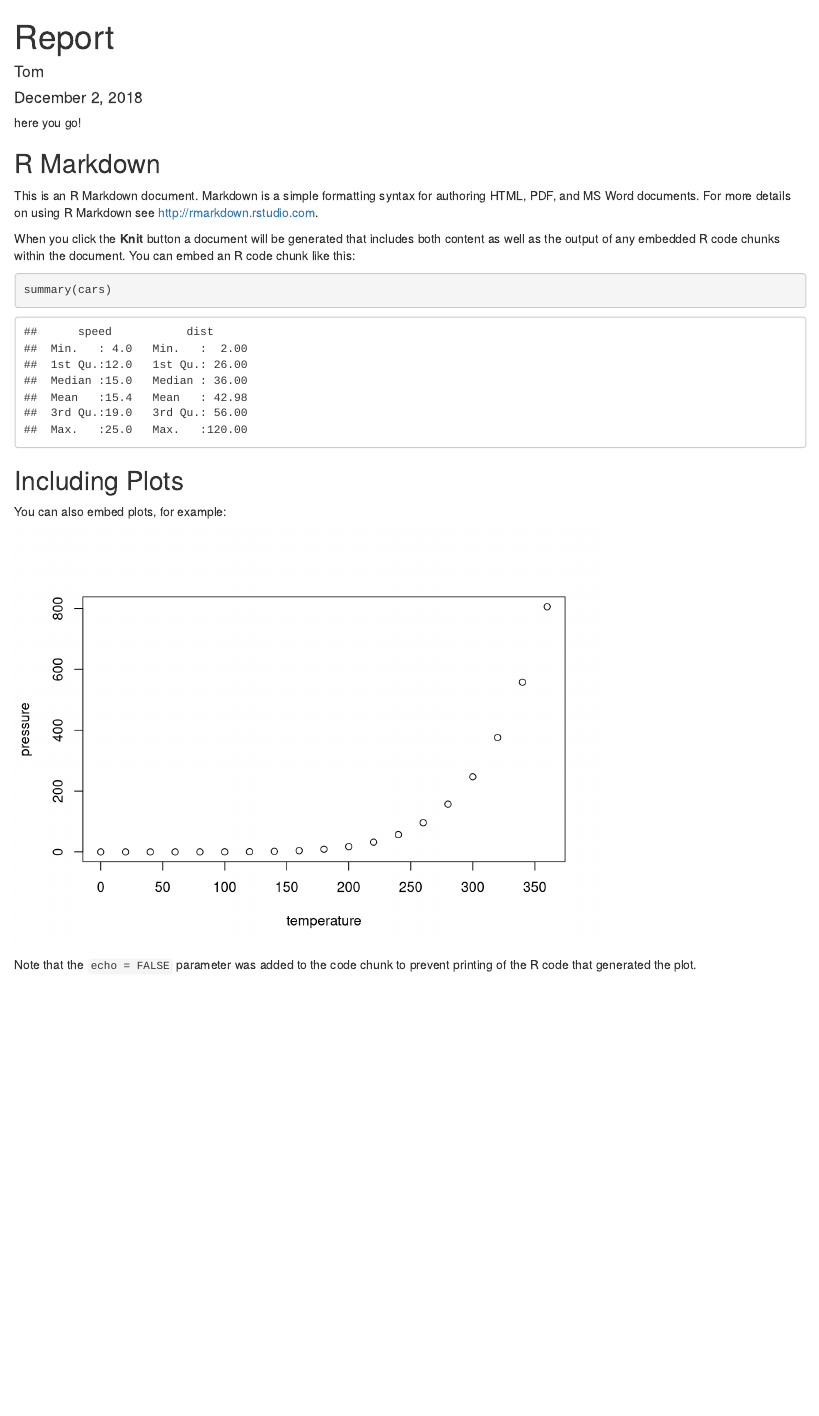
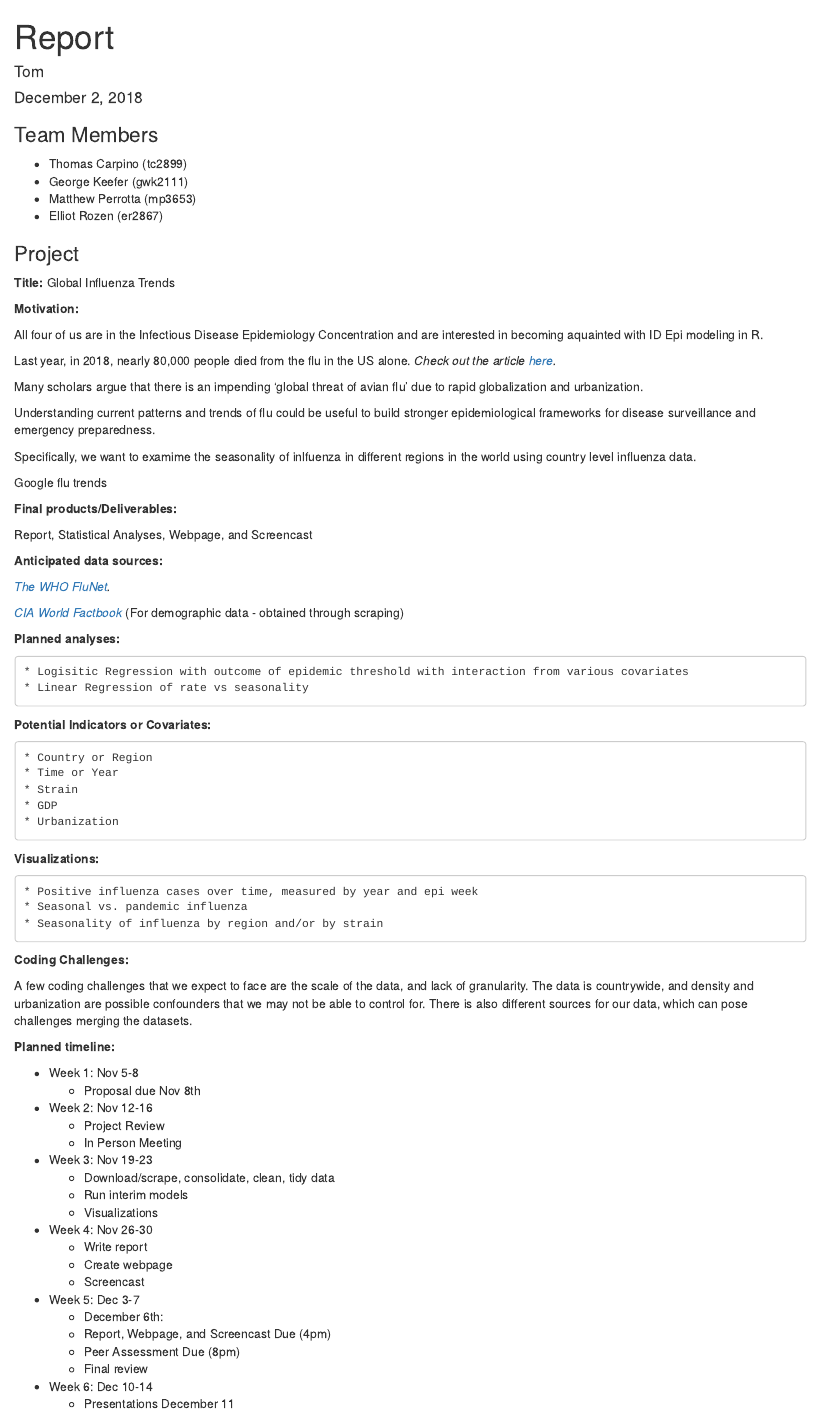
Before and after one commit to mattperrotta/final_project, an R Markdown document (Report.Rmd): the page in a window 1100 px wide, from its top. Rendered offline with R 4.5, knitr and Pandoc, with nearby package versions.

Commit message:
initial report

````diff
--- a/Report.Rmd
+++ b/Report.Rmd
@@ -5,28 +5,84 @@ date: "December 2, 2018"
 output: html_document
 ---
 
-here you go!
+### Team Members
+  * Thomas Carpino (tc2899)
+  * George Keefer (gwk2111)
+  * Matthew Perrotta (mp3653)
+  * Elliot Rozen (er2867)
 
-```{r setup, include=FALSE}
-knitr::opts_chunk$set(echo = TRUE)
-```
+### Project
 
-## R Markdown
+**Title:** Global Influenza Trends
 
-This is an R Markdown document. Markdown is a simple formatting syntax for authoring HTML, PDF, and MS Word documents. For more details on using R Markdown see <http://rmarkdown.rstudio.com>.
+**Motivation:**
 
-When you click the **Knit** button a document will be generated that includes both content as well as the output of any embedded R code chunks within the document. You can embed an R code chunk like this:
+All four of us are in the Infectious Disease Epidemiology Concentration and are interested in becoming aquainted with ID Epi modeling in R.
 
-```{r cars}
-summary(cars)
-```
+Last year, in 2018, nearly 80,000 people died from the flu in the US alone.
+_Check out the article [here](https://www.cnn.com/2018/09/26/health/flu-deaths-2017--2018-cdc-bn/index.html)._
 
-## Including Plots
+Many scholars argue that there is an impending 'global threat of avian flu' due to rapid globalization and urbanization.
 
-You can also embed plots, for example:
+Understanding current patterns and trends of flu could be useful to build stronger epidemiological frameworks for disease surveillance and emergency preparedness.
 
-```{r pressure, echo=FALSE}
-plot(pressure)
-```
+Specifically, we want to examime the seasonality of inlfuenza in different regions in the world using country level influenza data.
 
-Note that the `echo = FALSE` parameter was added to the code chunk to prevent printing of the R code that generated the plot.
+Google flu trends
+
+**Final products/Deliverables:**
+
+Report, Statistical Analyses, Webpage, and Screencast
+
+**Anticipated data sources:**
+
+_[The WHO FluNet](http://apps.who.int/flumart/Default?ReportNo=12)._
+
+
+_[CIA World Factbook](https://www.cia.gov/library/publications/the-world-factbook/)_ (For demographic data - obtained through scraping)
+
+**Planned analyses:**
+
+    * Logisitic Regression with outcome of epidemic threshold with interaction from various covariates
+    * Linear Regression of rate vs seasonality
+
+**Potential Indicators or Covariates:**
+
+    * Country or Region
+    * Time or Year
+    * Strain
+    * GDP
+    * Urbanization
+
+**Visualizations:**
+
+    * Positive influenza cases over time, measured by year and epi week
+    * Seasonal vs. pandemic influenza
+    * Seasonality of influenza by region and/or by strain
+
+**Coding Challenges:**
+
+A few coding challenges that we expect to face are the scale of the data, and lack of granularity.  The data is countrywide, and density and urbanization are possible confounders that we may not be able to control for.  There is also different sources for our data, which can pose challenges merging the datasets.
+
+**Planned timeline:**
+
+* Week 1: Nov 5-8
+    + Proposal due Nov 8th
+* Week 2: Nov 12-16
+    + Project Review
+    + In Person Meeting
+* Week 3: Nov 19-23
+    + Download/scrape, consolidate, clean, tidy data
+    + Run interim models
+    + Visualizations
+* Week 4: Nov 26-30
+    + Write report
+    + Create webpage
+    + Screencast
+* Week 5: Dec 3-7
+    + December 6th:
+    + Report, Webpage, and Screencast Due (4pm)
+    + Peer Assessment Due (8pm)
+    + Final review
+* Week 6: Dec 10-14
+    + Presentations December 11
````
Also changed, not shown: Report.html.
